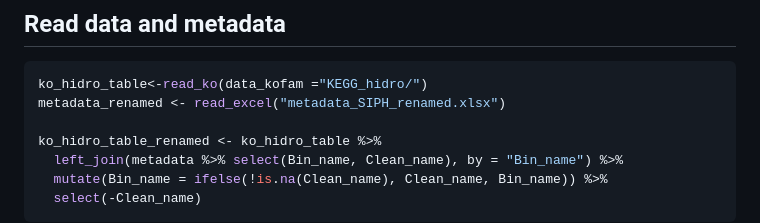
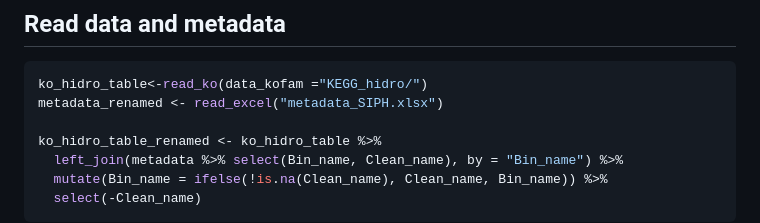
Before and after one commit to KarlaaPLM/rbims_hydrocarbon, a Markdown page: README.md, the part around the change. Drawn GitHub-style.

````diff
--- a/README.md
+++ b/README.md
@@ -24,7 +24,7 @@ library(dplyr)
 ## Read data and metadata
 ```r
 ko_hidro_table<-read_ko(data_kofam ="KEGG_hidro/")
-metadata_renamed <- read_excel("metadata_SIPH_renamed.xlsx")
+metadata_renamed <- read_excel("metadata_SIPH.xlsx")
 
 ko_hidro_table_renamed <- ko_hidro_table %>%
   left_join(metadata %>% select(Bin_name, Clean_name), by = "Bin_name") %>%
````
